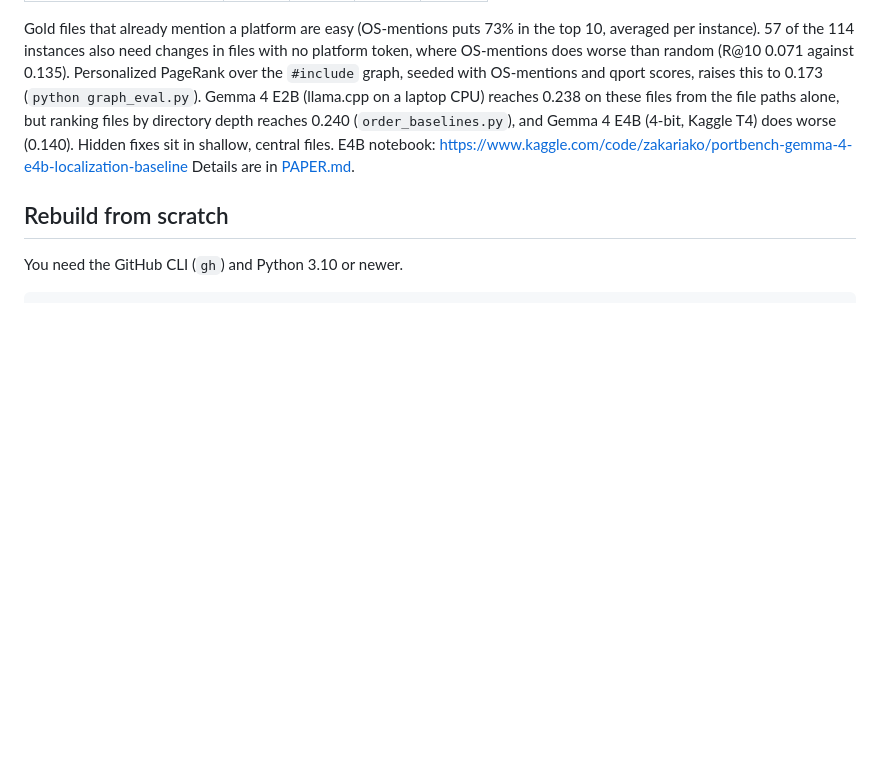
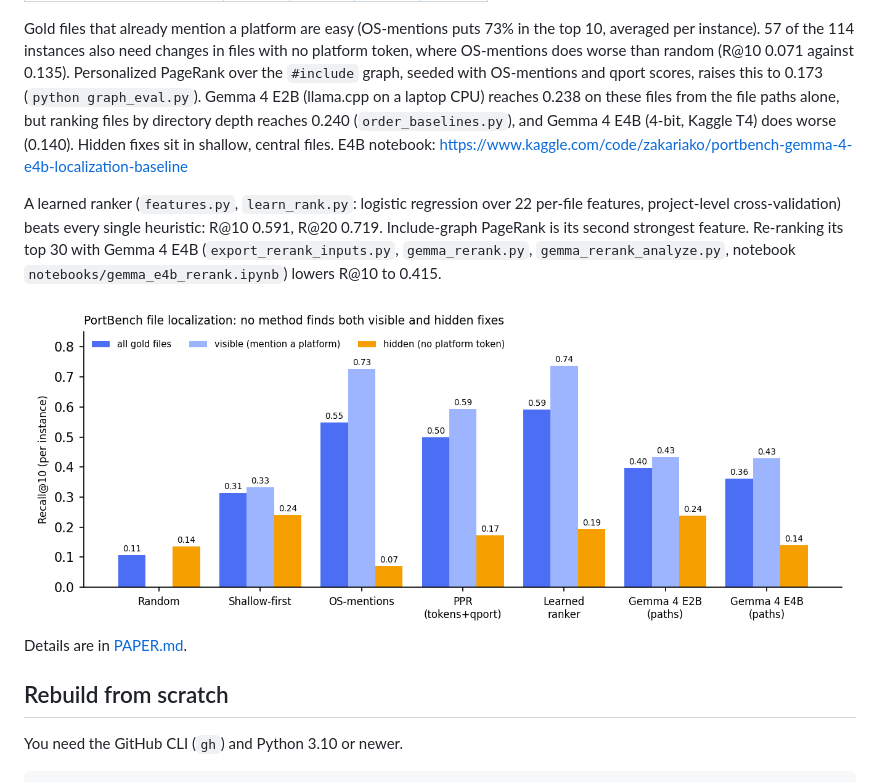
Before and after one commit to zak01E/portbench, a Markdown page: README.md, the part around the change. GitHub-like rendering; pictures changed too: figures/recall_split.png (added); blank space fills up the shorter version.

Commit message:
Learned ranker results, Gemma two-stage results, list-number parsing fix, figure, paper update
Co-Authored-By: Claude Opus 5.5 <noreply@anthropic.com>

```diff
--- a/README.md
+++ b/README.md
@@ -42,7 +42,14 @@ worse than random (R@10 0.071 against 0.135). Personalized PageRank over the `#i
 OS-mentions and qport scores, raises this to 0.173 (`python graph_eval.py`). Gemma 4 E2B (llama.cpp on a laptop CPU)
 reaches 0.238 on these files from the file paths alone, but ranking files by directory depth reaches 0.240
 (`order_baselines.py`), and Gemma 4 E4B (4-bit, Kaggle T4) does worse (0.140). Hidden fixes sit in shallow, central files.
-E4B notebook: https://www.kaggle.com/code/zakariako/portbench-gemma-4-e4b-localization-baseline Details are in [PAPER.md](PAPER.md).
+E4B notebook: https://www.kaggle.com/code/zakariako/portbench-gemma-4-e4b-localization-baseline
+
+A learned ranker (`features.py`, `learn_rank.py`: logistic regression over 22 per-file features, project-level
+cross-validation) beats every single heuristic: R@10 0.591, R@20 0.719. Include-graph PageRank is its second strongest
+feature. Re-ranking its top 30 with Gemma 4 E4B (`export_rerank_inputs.py`, `gemma_rerank.py`,
+`gemma_rerank_analyze.py`, notebook `notebooks/gemma_e4b_rerank.ipynb`) lowers R@10 to 0.415.
+
+![Recall@10](figures/recall_split.png) Details are in [PAPER.md](PAPER.md).
 
 ## Rebuild from scratch
 You need the GitHub CLI (`gh`) and Python 3.10 or newer.
```
Also changed, not shown: PAPER.md (+20 -27 lines), 5 other files.
